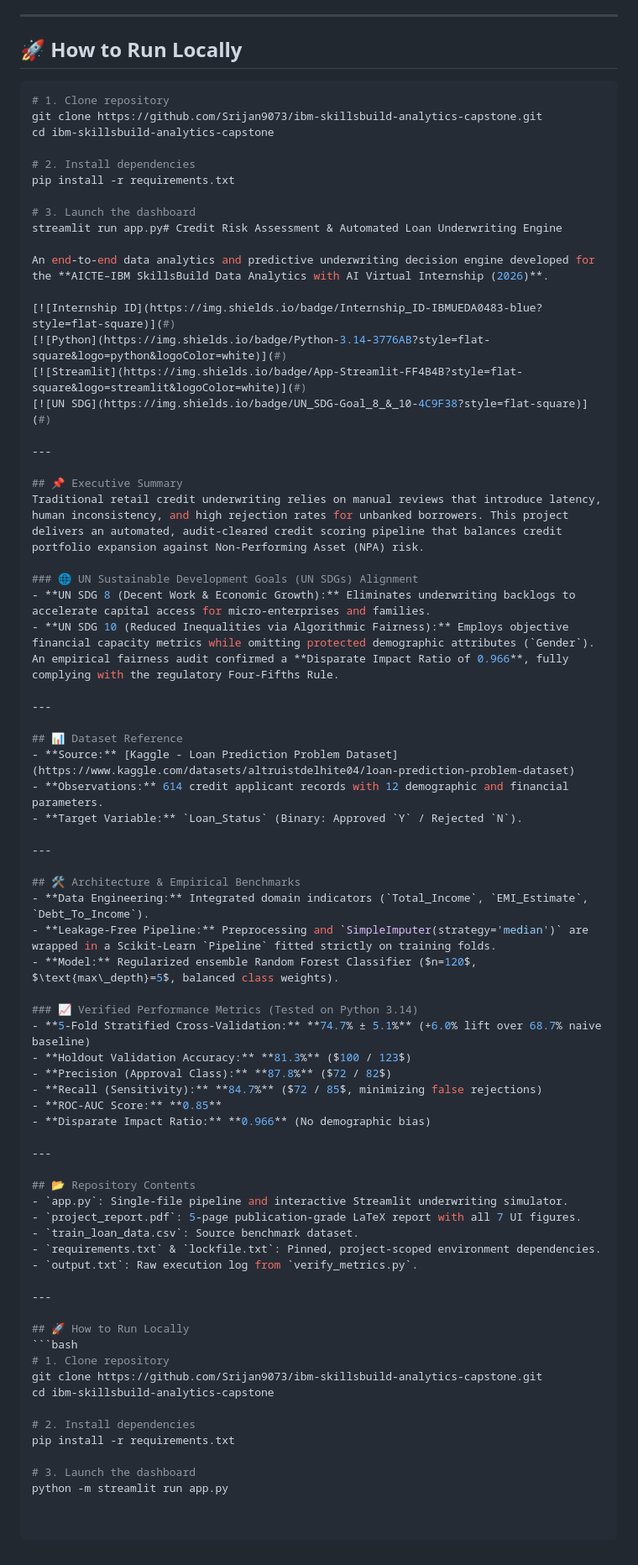
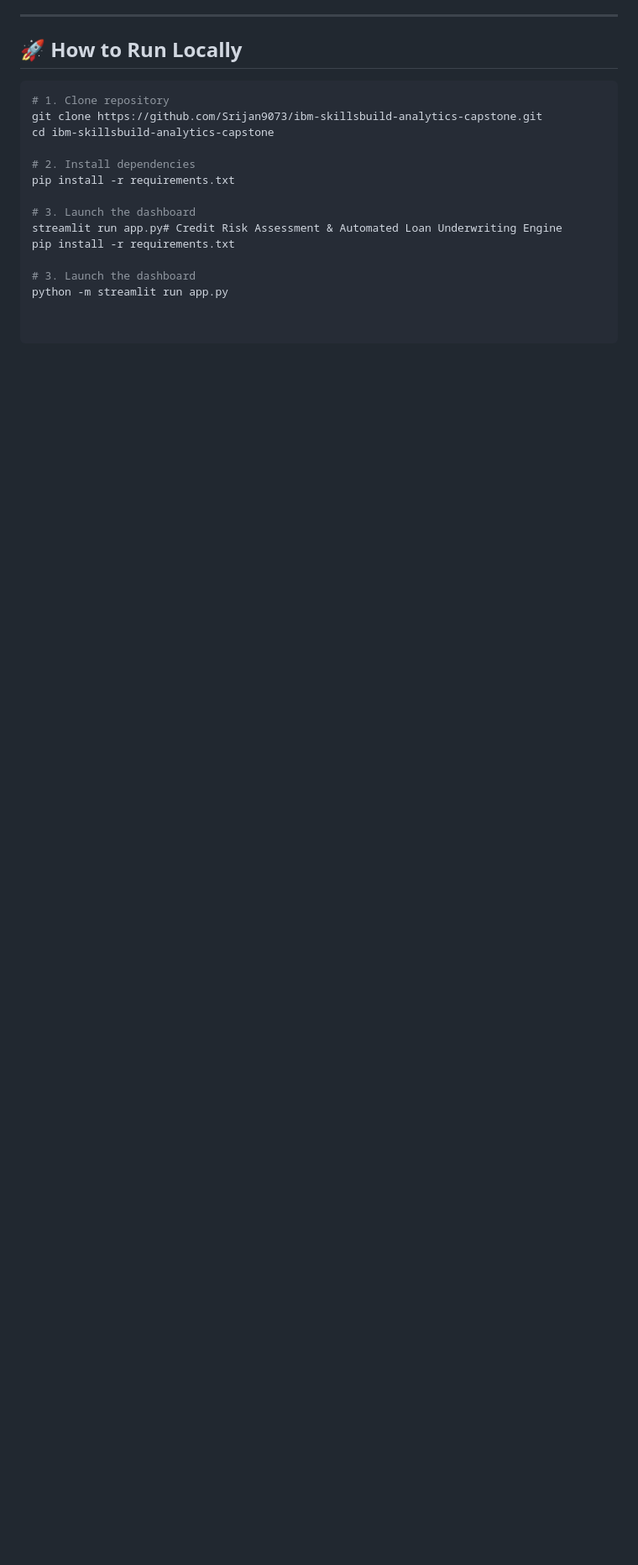
Before and after one commit to Srijan9073/ibm-skillsbuild-analytics-capstone, a Markdown page: README.md, the part around the change. Shown at 84% size. Drawn GitHub-style; blank space fills up the shorter version.

Commit message:
Clean up README by removing extensive content
Removed detailed project description, executive summary, dataset reference, architecture benchmarks, and repository contents from README.

````diff
--- a/README.md
+++ b/README.md
@@ -60,63 +60,6 @@ pip install -r requirements.txt
 
 # 3. Launch the dashboard
 streamlit run app.py# Credit Risk Assessment & Automated Loan Underwriting Engine
-
-An end-to-end data analytics and predictive underwriting decision engine developed for the **AICTE–IBM SkillsBuild Data Analytics with AI Virtual Internship (2026)**.
-
-[![Internship ID](https://img.shields.io/badge/Internship_ID-IBMUEDA0483-blue?style=flat-square)](#)
-[![Python](https://img.shields.io/badge/Python-3.14-3776AB?style=flat-square&logo=python&logoColor=white)](#)
-[![Streamlit](https://img.shields.io/badge/App-Streamlit-FF4B4B?style=flat-square&logo=streamlit&logoColor=white)](#)
-[![UN SDG](https://img.shields.io/badge/UN_SDG-Goal_8_&_10-4C9F38?style=flat-square)](#)
-
----
-
-## 📌 Executive Summary
-Traditional retail credit underwriting relies on manual reviews that introduce latency, human inconsistency, and high rejection rates for unbanked borrowers. This project delivers an automated, audit-cleared credit scoring pipeline that balances credit portfolio expansion against Non-Performing Asset (NPA) risk.
-
-### 🌐 UN Sustainable Development Goals (UN SDGs) Alignment
-- **UN SDG 8 (Decent Work & Economic Growth):** Eliminates underwriting backlogs to accelerate capital access for micro-enterprises and families.
-- **UN SDG 10 (Reduced Inequalities via Algorithmic Fairness):** Employs objective financial capacity metrics while omitting protected demographic attributes (`Gender`). An empirical fairness audit confirmed a **Disparate Impact Ratio of 0.966**, fully complying with the regulatory Four-Fifths Rule.
-
----
-
-## 📊 Dataset Reference
-- **Source:** [Kaggle - Loan Prediction Problem Dataset](https://www.kaggle.com/datasets/altruistdelhite04/loan-prediction-problem-dataset)
-- **Observations:** 614 credit applicant records with 12 demographic and financial parameters.
-- **Target Variable:** `Loan_Status` (Binary: Approved `Y` / Rejected `N`).
-
----
-
-## 🛠️ Architecture & Empirical Benchmarks
-- **Data Engineering:** Integrated domain indicators (`Total_Income`, `EMI_Estimate`, `Debt_To_Income`).
-- **Leakage-Free Pipeline:** Preprocessing and `SimpleImputer(strategy='median')` are wrapped in a Scikit-Learn `Pipeline` fitted strictly on training folds.
-- **Model:** Regularized ensemble Random Forest Classifier ($n=120$, $\text{max\_depth}=5$, balanced class weights).
-
-### 📈 Verified Performance Metrics (Tested on Python 3.14)
-- **5-Fold Stratified Cross-Validation:** **74.7% ± 5.1%** (+6.0% lift over 68.7% naive baseline)
-- **Holdout Validation Accuracy:** **81.3%** ($100 / 123$)
-- **Precision (Approval Class):** **87.8%** ($72 / 82$)
-- **Recall (Sensitivity):** **84.7%** ($72 / 85$, minimizing false rejections)
-- **ROC-AUC Score:** **0.85**
-- **Disparate Impact Ratio:** **0.966** (No demographic bias)
-
----
-
-## 📂 Repository Contents
-- `app.py`: Single-file pipeline and interactive Streamlit underwriting simulator.
-- `project_report.pdf`: 5-page publication-grade LaTeX report with all 7 UI figures.
-- `train_loan_data.csv`: Source benchmark dataset.
-- `requirements.txt` & `lockfile.txt`: Pinned, project-scoped environment dependencies.
-- `output.txt`: Raw execution log from `verify_metrics.py`.
-
----
-
-## 🚀 How to Run Locally
-```bash
-# 1. Clone repository
-git clone https://github.com/Srijan9073/ibm-skillsbuild-analytics-capstone.git
-cd ibm-skillsbuild-analytics-capstone
-
-# 2. Install dependencies
 pip install -r requirements.txt
 
 # 3. Launch the dashboard
````
